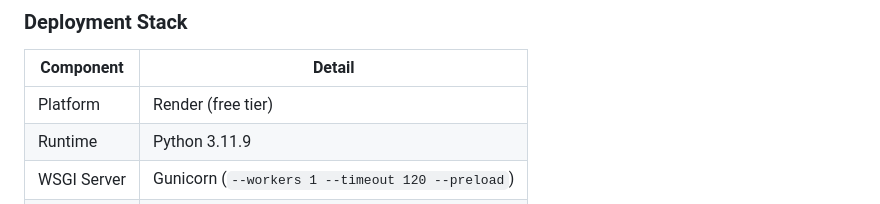
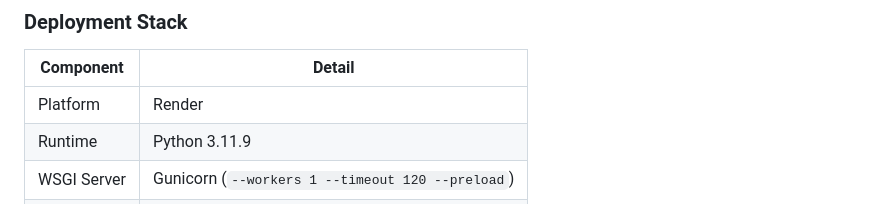
Before and after one commit to churnpredictor/ccp, a Markdown page: README.md, the part around the change. Rendered like a GitHub page.

```diff
--- a/README.md
+++ b/README.md
@@ -174,7 +174,7 @@ The application is deployed on **[Render](https://render.com/)** as a free-tier
 ### Deployment Stack
 | Component | Detail |
 |---|---|
-| Platform | Render (free tier) |
+| Platform | Render  |
 | Runtime | Python 3.11.9 |
 | WSGI Server | Gunicorn (`--workers 1 --timeout 120 --preload`) |
 | Config file | `render.yaml` |
```
